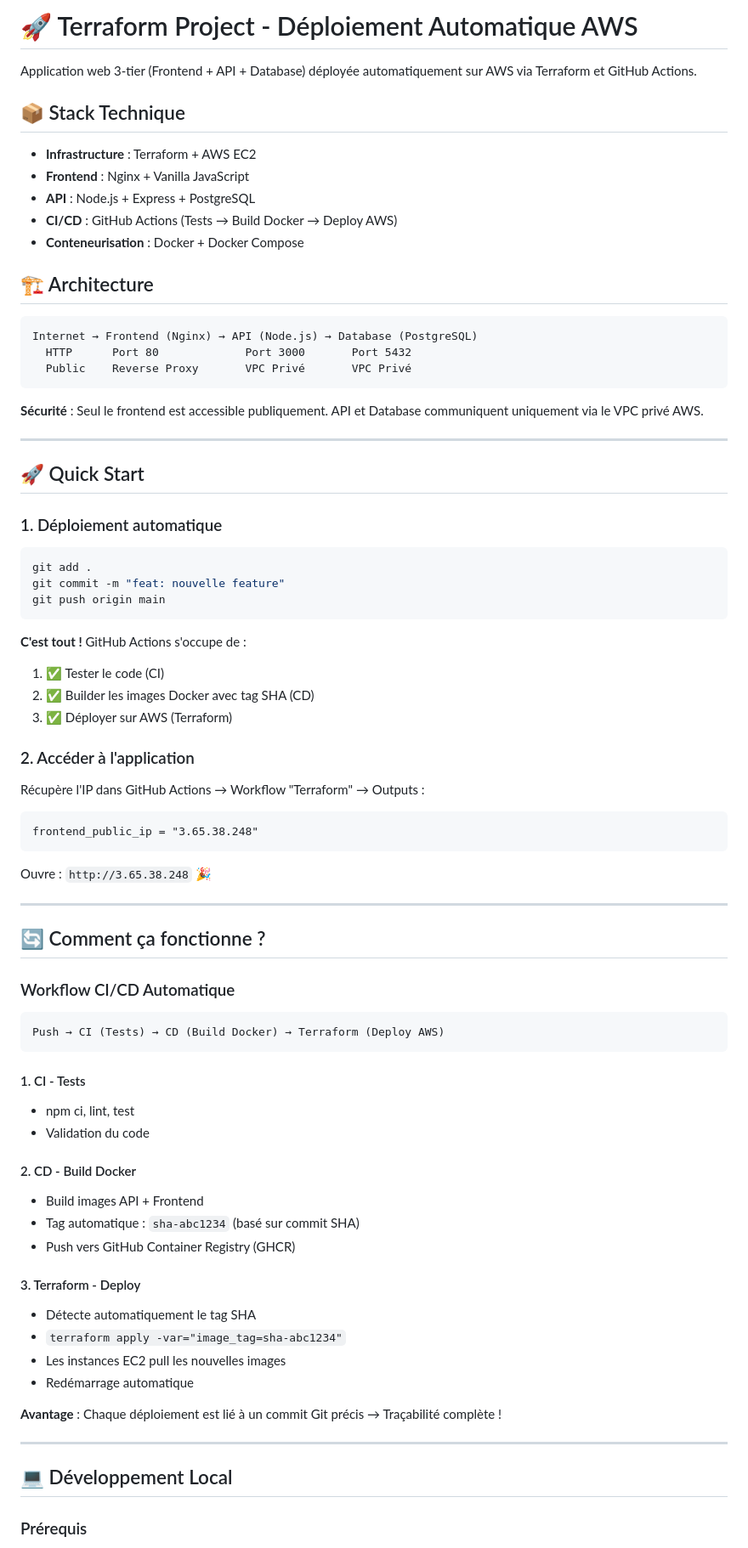
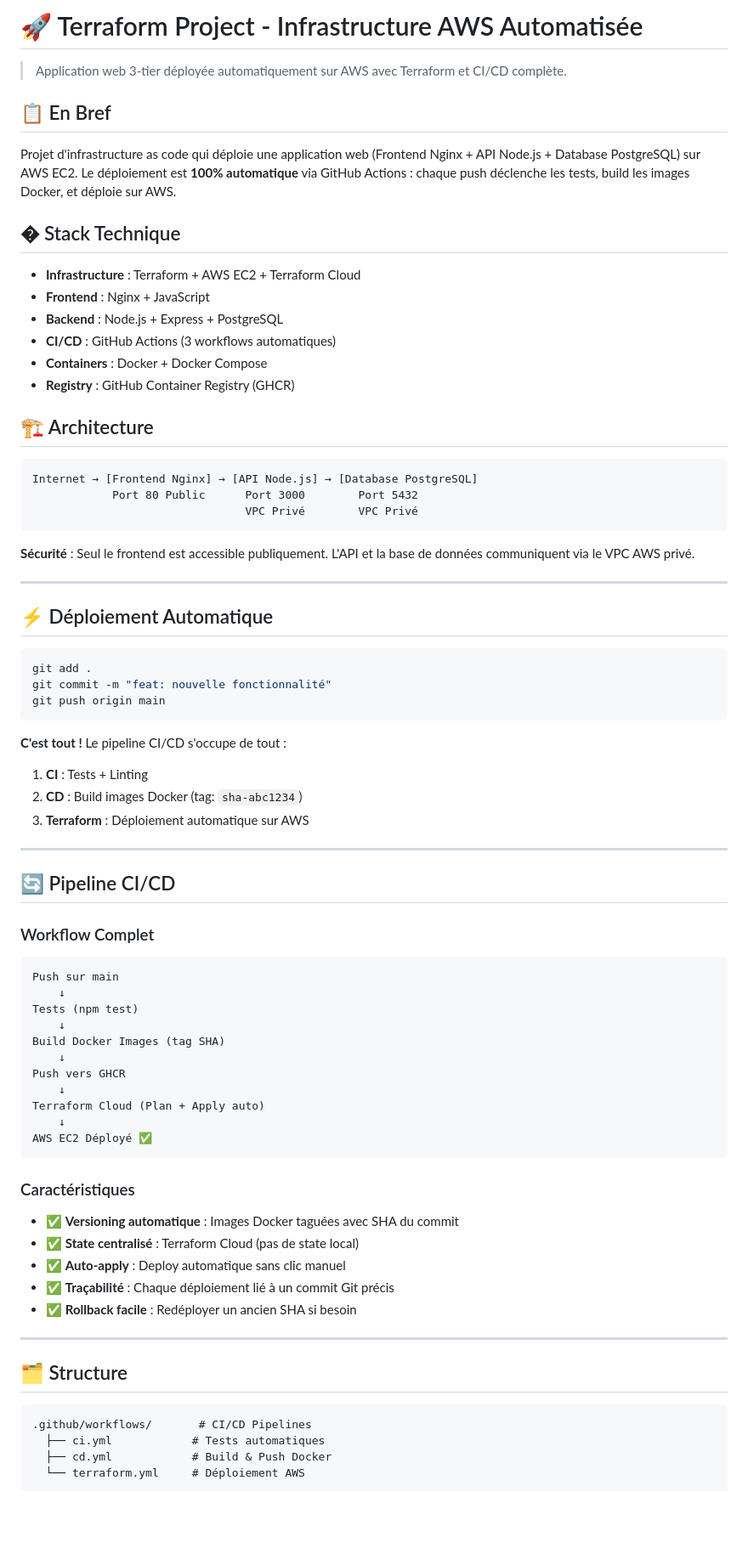
Before and after one commit to woorzz/terraform-project, a Markdown page: README.md, the part around the change printed below. Shown: that part at 85% size. GitHub-like rendering; blank space fills up the shorter version.

Commit message:
docs(readme): update readme

````diff
--- a/README.md
+++ b/README.md
@@ -1,84 +1,81 @@
-# 🚀 Terraform Project - Déploiement Automatique AWS
+# 🚀 Terraform Project - Infrastructure AWS Automatisée
 
-Application web 3-tier (Frontend + API + Database) déployée automatiquement sur AWS via Terraform et GitHub Actions.
+> Application web 3-tier déployée automatiquement sur AWS avec Terraform et CI/CD complète.
 
-## 📦 Stack Technique
+## 📋 En Bref
 
-- **Infrastructure** : Terraform + AWS EC2
-- **Frontend** : Nginx + Vanilla JavaScript
-- **API** : Node.js + Express + PostgreSQL
-- **CI/CD** : GitHub Actions (Tests → Build Docker → Deploy AWS)
-- **Conteneurisation** : Docker + Docker Compose
+Projet d'infrastructure as code qui déploie une application web (Frontend Nginx + API Node.js + Database PostgreSQL) sur AWS EC2. Le déploiement est **100% automatique** via GitHub Actions : chaque push déclenche les tests, build les images Docker, et déploie sur AWS.
+
+## �️ Stack Technique
+
+- **Infrastructure** : Terraform + AWS EC2 + Terraform Cloud
+- **Frontend** : Nginx + JavaScript
+- **Backend** : Node.js + Express + PostgreSQL
+- **CI/CD** : GitHub Actions (3 workflows automatiques)
+- **Containers** : Docker + Docker Compose
+- **Registry** : GitHub Container Registry (GHCR)
 
 ## 🏗️ Architecture
 
 ```
-Internet → Frontend (Nginx) → API (Node.js) → Database (PostgreSQL)
-  HTTP      Port 80             Port 3000       Port 5432
-  Public    Reverse Proxy       VPC Privé       VPC Privé
+Internet → [Frontend Nginx] → [API Node.js] → [Database PostgreSQL]
+            Port 80 Public      Port 3000        Port 5432
+                                VPC Privé        VPC Privé
 ```
 
-**Sécurité** : Seul le frontend est accessible publiquement. API et Database communiquent uniquement via le VPC privé AWS.
+**Sécurité** : Seul le frontend est accessible publiquement. L'API et la base de données communiquent via le VPC AWS privé.
 
 ---
 
-## 🚀 Quick Start
-
-
-### 1. Déploiement automatique
+## ⚡ Déploiement Automatique
 
 ```bash
 git add .
-git commit -m "feat: nouvelle feature"
+git commit -m "feat: nouvelle fonctionnalité"
 git push origin main
 ```
 
-**C'est tout !** GitHub Actions s'occupe de :
-1. ✅ Tester le code (CI)
-2. ✅ Builder les images Docker avec tag SHA (CD)
-3. ✅ Déployer sur AWS (Terraform)
+**C'est tout !** Le pipeline CI/CD s'occupe de tout :
 
-
-### 2. Accéder à l'application
-
-Récupère l'IP dans GitHub Actions → Workflow "Terraform" → Outputs :
-```
-frontend_public_ip = "3.65.38.248"
-```
-
-Ouvre : `http://3.65.38.248` 🎉
+1. **CI** : Tests + Linting
+2. **CD** : Build images Docker (tag: `sha-abc1234`)
+3. **Terraform** : Déploiement automatique sur AWS
 
 ---
 
-## 🔄 Comment ça fonctionne ?
+## 🔄 Pipeline CI/CD
 
-### Workflow CI/CD Automatique
+### Workflow Complet
 
 ```
-Push → CI (Tests) → CD (Build Docker) → Terraform (Deploy AWS)
+Push sur main
+    ↓
+Tests (npm test)
+    ↓
+Build Docker Images (tag SHA)
+    ↓
+Push vers GHCR
+    ↓
+Terraform Cloud (Plan + Apply auto)
+    ↓
+AWS EC2 Déployé ✅
 ```
 
-#### 1. CI - Tests
-- npm ci, lint, test
-- Validation du code
+### Caractéristiques
 
-#### 2. CD - Build Docker
-- Build images API + Frontend
-- Tag automatique : `sha-abc1234` (basé sur commit SHA)
-- Push vers GitHub Container Registry (GHCR)
-
-#### 3. Terraform - Deploy
-- Détecte automatiquement le tag SHA
-- `terraform apply -var="image_tag=sha-abc1234"`
-- Les instances EC2 pull les nouvelles images
-- Redémarrage automatique
-
-**Avantage** : Chaque déploiement est lié à un commit Git précis → Traçabilité complète !
-
+- ✅ **Versioning automatique** : Images Docker taguées avec SHA du commit
+- ✅ **State centralisé** : Terraform Cloud (pas de state local)
+- ✅ **Auto-apply** : Deploy automatique sans clic manuel
+- ✅ **Traçabilité** : Chaque déploiement lié à un commit Git précis
+- ✅ **Rollback facile** : Redéployer un ancien SHA si besoin
 
 ---
 
-## 💻 Développement Local
+## 🗂️ Structure
 
-### Prérequis
+```
+.github/workflows/       # CI/CD Pipelines
+  ├── ci.yml            # Tests automatiques
+  ├── cd.yml            # Build & Push Docker
+  └── terraform.yml     # Déploiement AWS
 
````
Also changed, not shown: other parts of README.md (+15 -118 lines).
